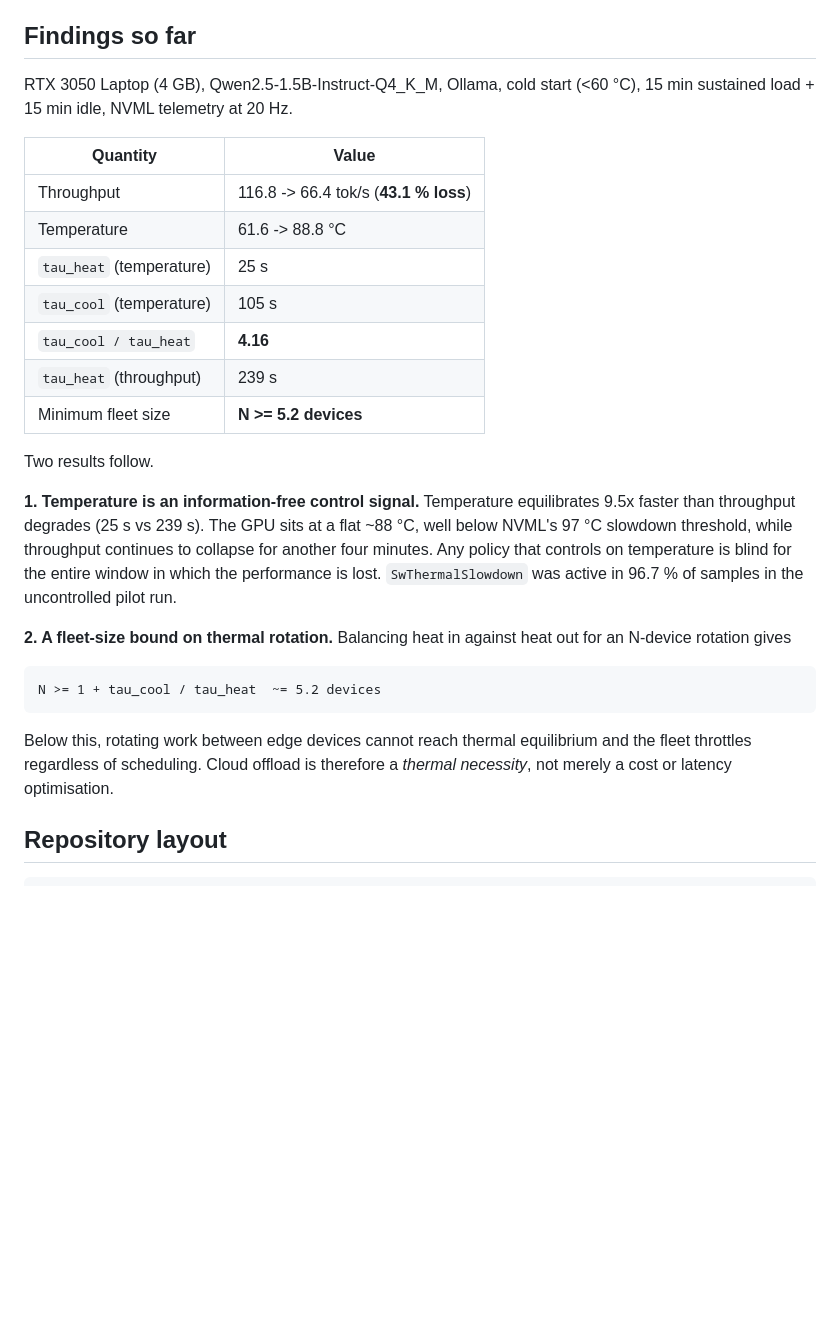
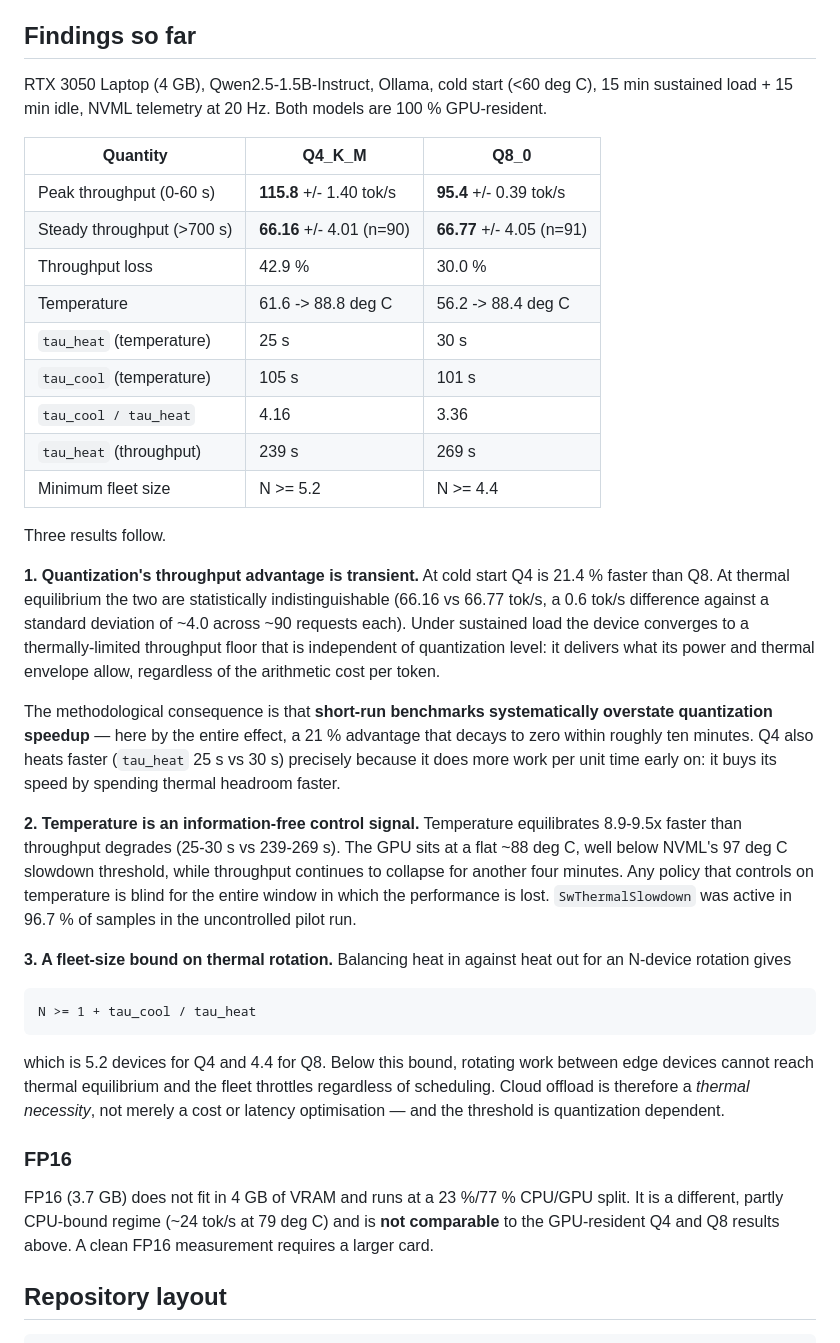
Before and after one commit to MFaheemS/Cloud-Project, a Markdown page: README.md, the part around the change. GitHub-like rendering; blank space fills up the shorter version.

Commit message:
Add Q8 characterisation: quantization speedup is transient
Q4 is 21.4% faster than Q8 at cold start but the two converge to an identical
thermally-limited floor (66.16 vs 66.77 tok/s, within one SD over ~90 requests
each). Short-run benchmarks therefore overstate quantization speedup by the
whole effect.

```diff
--- a/README.md
+++ b/README.md
@@ -19,37 +19,63 @@ made from a value that silently becomes wrong.
 
 ## Findings so far
 
-RTX 3050 Laptop (4 GB), Qwen2.5-1.5B-Instruct-Q4_K_M, Ollama, cold start
-(<60 °C), 15 min sustained load + 15 min idle, NVML telemetry at 20 Hz.
+RTX 3050 Laptop (4 GB), Qwen2.5-1.5B-Instruct, Ollama, cold start (<60 deg C),
+15 min sustained load + 15 min idle, NVML telemetry at 20 Hz. Both models are
+100 % GPU-resident.
 
-| Quantity | Value |
-|---|---|
-| Throughput | 116.8 -> 66.4 tok/s (**43.1 % loss**) |
-| Temperature | 61.6 -> 88.8 °C |
-| `tau_heat` (temperature) | 25 s |
-| `tau_cool` (temperature) | 105 s |
-| `tau_cool / tau_heat` | **4.16** |
-| `tau_heat` (throughput) | 239 s |
-| Minimum fleet size | **N >= 5.2 devices** |
+| Quantity | Q4_K_M | Q8_0 |
+|---|---|---|
+| Peak throughput (0-60 s) | **115.8** +/- 1.40 tok/s | **95.4** +/- 0.39 tok/s |
+| Steady throughput (>700 s) | **66.16** +/- 4.01 (n=90) | **66.77** +/- 4.05 (n=91) |
+| Throughput loss | 42.9 % | 30.0 % |
+| Temperature | 61.6 -> 88.8 deg C | 56.2 -> 88.4 deg C |
+| `tau_heat` (temperature) | 25 s | 30 s |
+| `tau_cool` (temperature) | 105 s | 101 s |
+| `tau_cool / tau_heat` | 4.16 | 3.36 |
+| `tau_heat` (throughput) | 239 s | 269 s |
+| Minimum fleet size | N >= 5.2 | N >= 4.4 |
 
-Two results follow.
+Three results follow.
 
-**1. Temperature is an information-free control signal.**
-Temperature equilibrates 9.5x faster than throughput degrades (25 s vs 239 s).
-The GPU sits at a flat ~88 °C, well below NVML's 97 °C slowdown threshold,
-while throughput continues to collapse for another four minutes. Any policy
-that controls on temperature is blind for the entire window in which the
-performance is lost. `SwThermalSlowdown` was active in 96.7 % of samples in the
-uncontrolled pilot run.
+**1. Quantization's throughput advantage is transient.**
+At cold start Q4 is 21.4 % faster than Q8. At thermal equilibrium the two are
+statistically indistinguishable (66.16 vs 66.77 tok/s, a 0.6 tok/s difference
+against a standard deviation of ~4.0 across ~90 requests each). Under sustained
+load the device converges to a thermally-limited throughput floor that is
+independent of quantization level: it delivers what its power and thermal
+envelope allow, regardless of the arithmetic cost per token.
 
-**2. A fleet-size bound on thermal rotation.**
+The methodological consequence is that **short-run benchmarks systematically
+overstate quantization speedup** — here by the entire effect, a 21 % advantage
+that decays to zero within roughly ten minutes. Q4 also heats faster
+(`tau_heat` 25 s vs 30 s) precisely because it does more work per unit time
+early on: it buys its speed by spending thermal headroom faster.
+
+**2. Temperature is an information-free control signal.**
+Temperature equilibrates 8.9-9.5x faster than throughput degrades (25-30 s vs
+239-269 s). The GPU sits at a flat ~88 deg C, well below NVML's 97 deg C
+slowdown threshold, while throughput continues to collapse for another four
+minutes. Any policy that controls on temperature is blind for the entire window
+in which the performance is lost. `SwThermalSlowdown` was active in 96.7 % of
+samples in the uncontrolled pilot run.
+
+**3. A fleet-size bound on thermal rotation.**
 Balancing heat in against heat out for an N-device rotation gives
 
-    N >= 1 + tau_cool / tau_heat  ~= 5.2 devices
+    N >= 1 + tau_cool / tau_heat
 
-Below this, rotating work between edge devices cannot reach thermal
-equilibrium and the fleet throttles regardless of scheduling. Cloud offload is
-therefore a *thermal necessity*, not merely a cost or latency optimisation.
+which is 5.2 devices for Q4 and 4.4 for Q8. Below this bound, rotating work
+between edge devices cannot reach thermal equilibrium and the fleet throttles
+regardless of scheduling. Cloud offload is therefore a *thermal necessity*, not
+merely a cost or latency optimisation — and the threshold is quantization
+dependent.
+
+### FP16
+
+FP16 (3.7 GB) does not fit in 4 GB of VRAM and runs at a 23 %/77 % CPU/GPU
+split. It is a different, partly CPU-bound regime (~24 tok/s at 79 deg C) and is
+**not comparable** to the GPU-resident Q4 and Q8 results above. A clean FP16
+measurement requires a larger card.
 
 ## Repository layout
 
```
